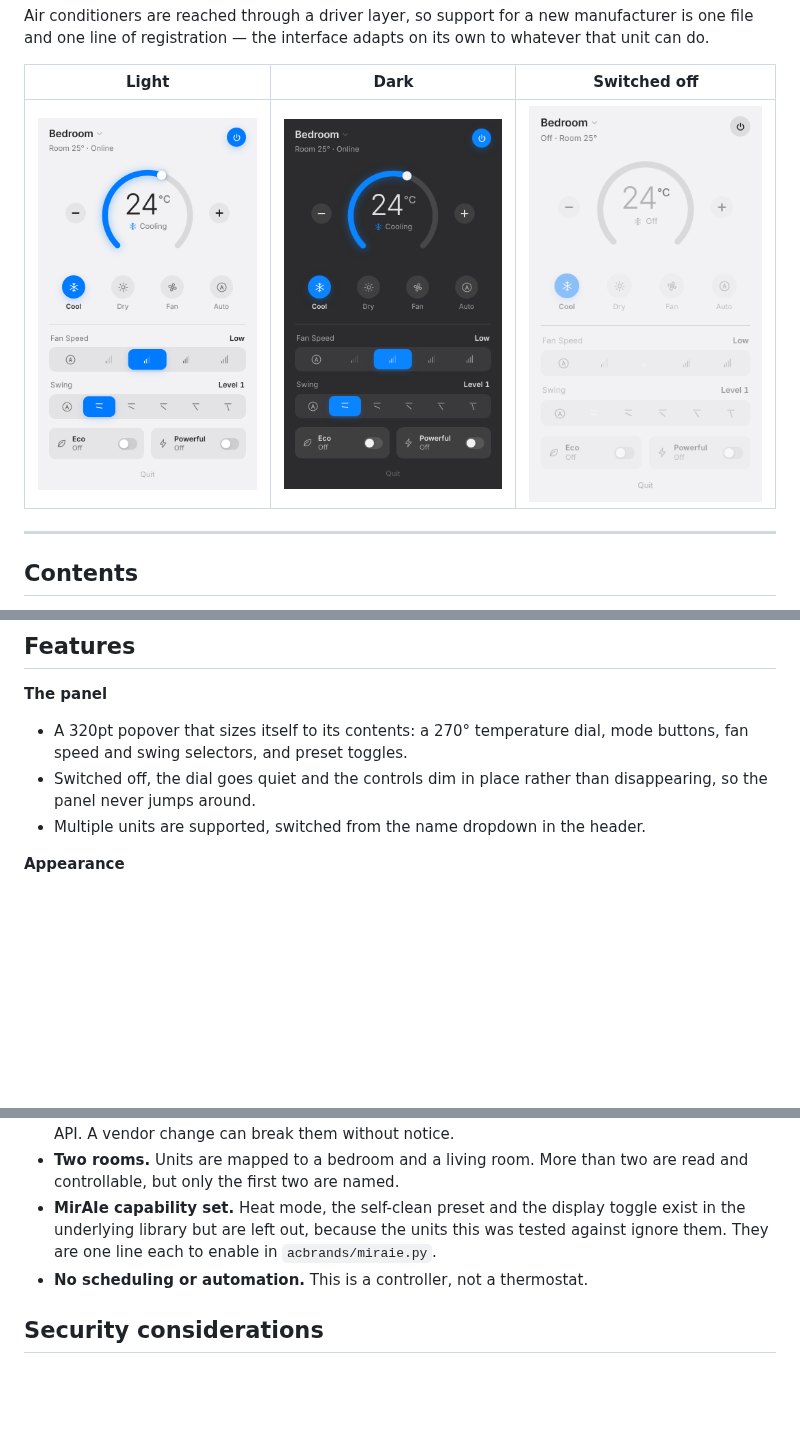
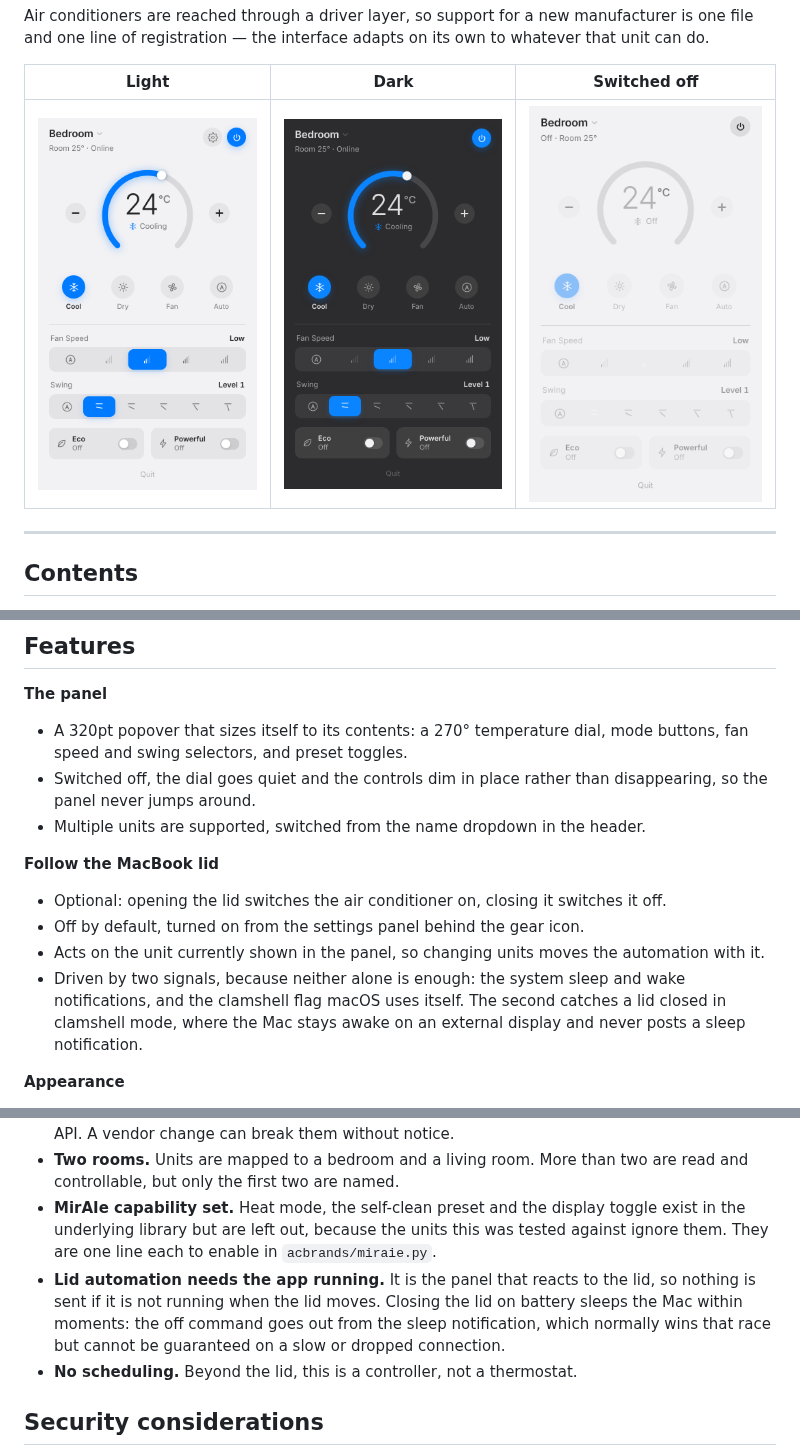
Before and after one commit to Bharathshiva24/AC-Widget, a Markdown page: README.md, 3 parts joined by grey strips. Drawn GitHub-style; pictures changed too: docs/panel-light.png; blank space fills up the shorter version.

```diff
--- a/README.md
+++ b/README.md
@@ -54,6 +54,17 @@ there is no bundler and no front-end framework.
 - Switched off, the dial goes quiet and the controls dim in place rather than
   disappearing, so the panel never jumps around.
 - Multiple units are supported, switched from the name dropdown in the header.
+
+**Follow the MacBook lid**
+- Optional: opening the lid switches the air conditioner on, closing it
+  switches it off.
+- Off by default, turned on from the settings panel behind the gear icon.
+- Acts on the unit currently shown in the panel, so changing units moves the
+  automation with it.
+- Driven by two signals, because neither alone is enough: the system sleep and
+  wake notifications, and the clamshell flag macOS uses itself. The second
+  catches a lid closed in clamshell mode, where the Mac stays awake on an
+  external display and never posts a sleep notification.
 
 **Appearance**
 - Follows the macOS light or dark setting, using the system accent blue.
@@ -217,7 +230,12 @@ install.sh             re-install the app without touching credentials
   toggle exist in the underlying library but are left out, because the units
   this was tested against ignore them. They are one line each to enable in
   `acbrands/miraie.py`.
-- **No scheduling or automation.** This is a controller, not a thermostat.
+- **Lid automation needs the app running.** It is the panel that reacts to the
+  lid, so nothing is sent if it is not running when the lid moves. Closing the
+  lid on battery sleeps the Mac within moments: the off command goes out from
+  the sleep notification, which normally wins that race but cannot be
+  guaranteed on a slow or dropped connection.
+- **No scheduling.** Beyond the lid, this is a controller, not a thermostat.
 
 ## Security considerations
 
```
Also changed, not shown: other parts of README.md (+3 -1 lines), docs/panel-settings.png (added), 1 other file.
